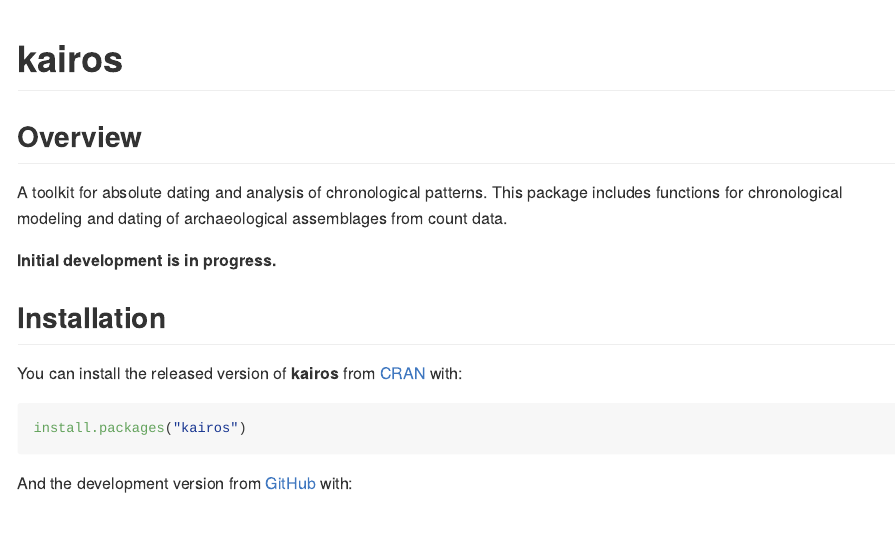
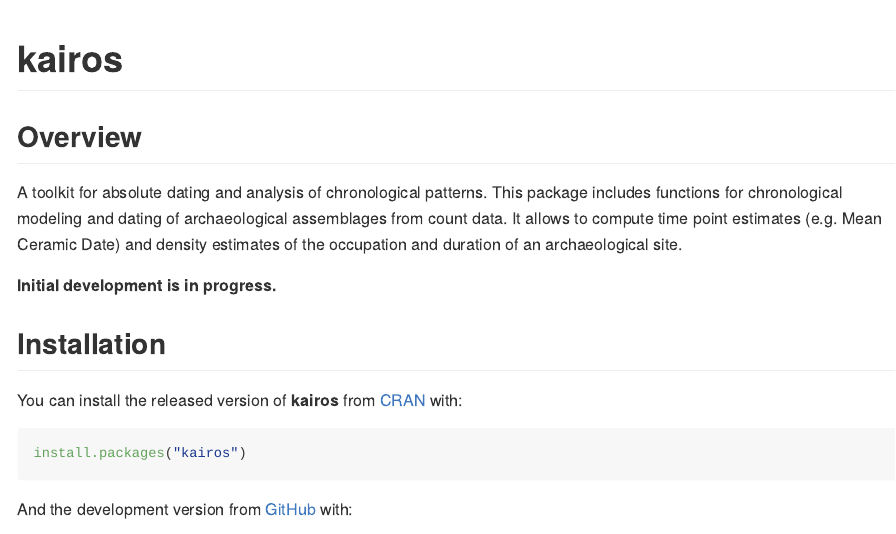
Before and after one commit to tesselle/kairos, an R Markdown document (README.Rmd): the page in a window 1100 px wide, from its top. The pictures show the output file README.md that the author committed with the source, drawn offline in the style of GitHub; badge pictures from the web are left out.

Commit message:
Update package description

```diff
--- a/README.Rmd
+++ b/README.Rmd
@@ -24,7 +24,7 @@
 
 ## Overview
 
-A toolkit for absolute dating and analysis of chronological patterns. This package includes functions for chronological modeling and dating of archaeological assemblages from count data.
+A toolkit for absolute dating and analysis of chronological patterns. This package includes functions for chronological modeling and dating of archaeological assemblages from count data. It allows to compute time point estimates (e.g. Mean Ceramic Date) and density estimates of the occupation and duration of an archaeological site.
 
 **Initial development is in progress.**
 
```
Also changed, not shown: README.md, vignettes/kairos.Rmd (renamed from vignettes/fasti.Rmd), 2 other files.
